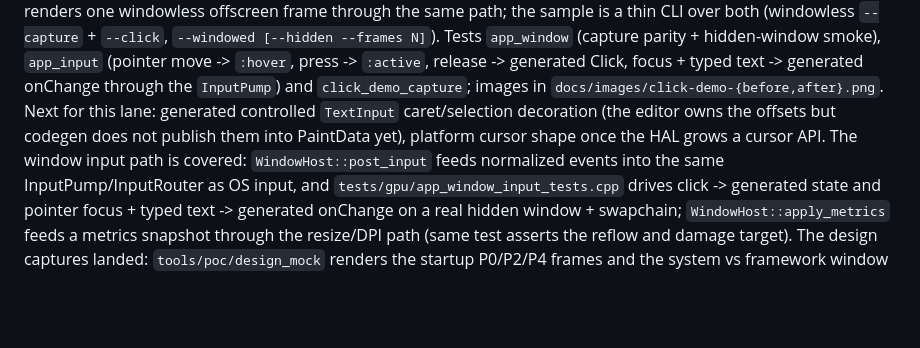
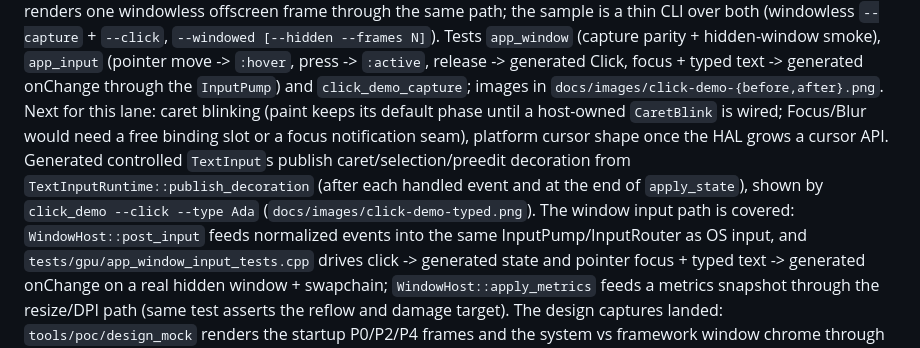
Before and after one commit to thnak/Tessera, a Markdown page: AGENTS.md, the part around the change. GitHub-like rendering; blank space fills up the shorter version.

```diff
--- a/AGENTS.md
+++ b/AGENTS.md
@@ -632,9 +632,12 @@ through the same path; the sample is a thin CLI over both (windowless `--capture
 `--windowed [--hidden --frames N]`). Tests `app_window` (capture parity + hidden-window smoke), `app_input` (pointer move -> `:hover`,
 press -> `:active`, release -> generated Click, focus + typed text -> generated onChange through the
 `InputPump`) and `click_demo_capture`; images in `docs/images/click-demo-{before,after}.png`. Next
-for this lane: generated controlled `TextInput` caret/selection decoration (the editor owns the
-offsets but codegen does not publish them into PaintData yet), platform cursor shape once the HAL
-grows a cursor API. The window input path is covered: `WindowHost::post_input` feeds normalized
+for this lane: caret blinking (paint keeps its default phase until a host-owned `CaretBlink` is
+wired; Focus/Blur would need a free binding slot or a focus notification seam), platform cursor
+shape once the HAL grows a cursor API. Generated controlled `TextInput`s publish
+caret/selection/preedit decoration from `TextInputRuntime::publish_decoration` (after each handled
+event and at the end of `apply_state`), shown by `click_demo --click --type Ada`
+(`docs/images/click-demo-typed.png`). The window input path is covered: `WindowHost::post_input` feeds normalized
 events into the same InputPump/InputRouter as OS input, and `tests/gpu/app_window_input_tests.cpp`
 drives click -> generated state and pointer focus + typed text -> generated onChange on a real hidden
 window + swapchain; `WindowHost::apply_metrics` feeds a metrics snapshot through the resize/DPI path
```
Also changed, not shown: docs/design/app-host.md (+5 -3 lines), samples/click-demo/README.md (+9 -3 lines), docs/images/click-demo-typed.png (added), 8 other files.
